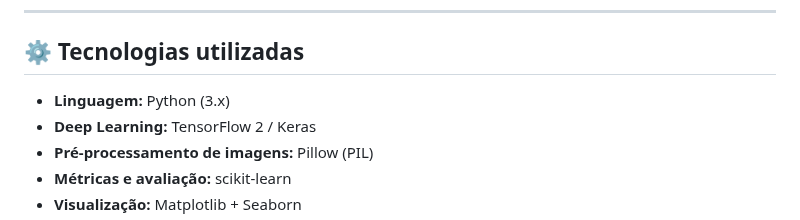
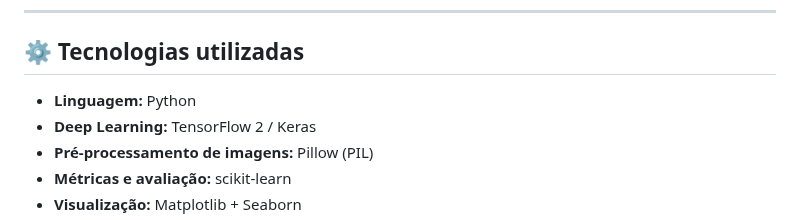
Before and after one commit to GianlucaPaz/DESAFIO-Merge-com-conflito, a Markdown page: README.md, the part around one of its changes. Rendered like a GitHub page.

```diff
--- a/README.md
+++ b/README.md
@@ -8,7 +8,7 @@
 
 ## ⚙️ Tecnologias utilizadas
 
-- **Linguagem:** Python (3.x)
+- **Linguagem:** Python
 - **Deep Learning:** TensorFlow 2 / Keras
 - **Pré-processamento de imagens:** Pillow (PIL)
 - **Métricas e avaliação:** scikit-learn
```
Also changed, not shown: other parts of README.md (+19 -19 lines).
